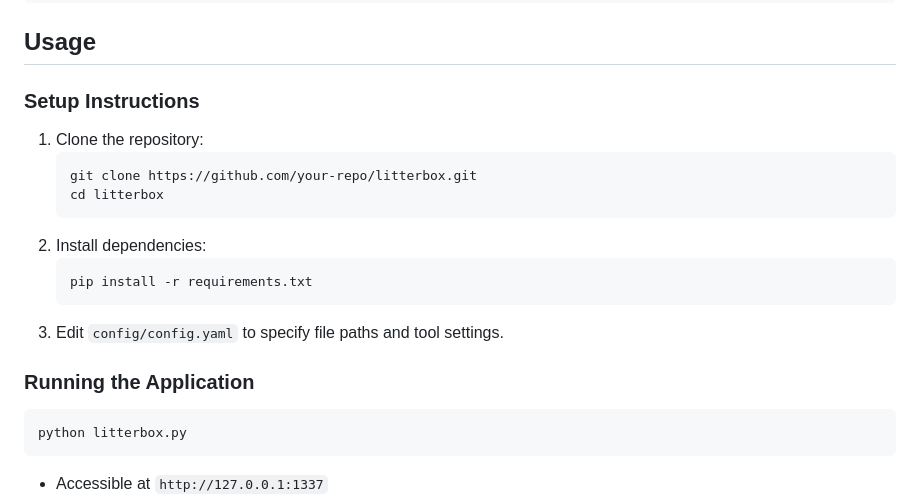
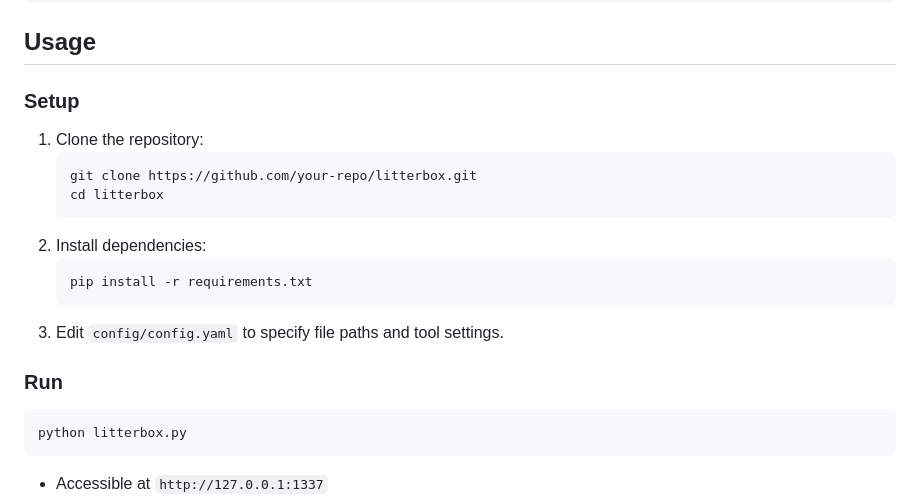
Before and after one commit to sh1dow3r/LitterBox, a Markdown page: README.md, the part around the change. GitHub-like rendering.

Commit message:
LitterBox v1.0

````diff
--- a/README.md
+++ b/README.md
@@ -82,7 +82,7 @@ POST /validate/<pid>         # Validate process accessibility
 ```
 
 ## Usage
-### Setup Instructions
+### Setup
 
 1. Clone the repository:
    ```bash
@@ -96,7 +96,7 @@ POST /validate/<pid>         # Validate process accessibility
 3. Edit `config/config.yaml` to specify file paths and tool settings.
 
 
-### Running the Application
+### Run
 
 ```bash
 python litterbox.py
````
